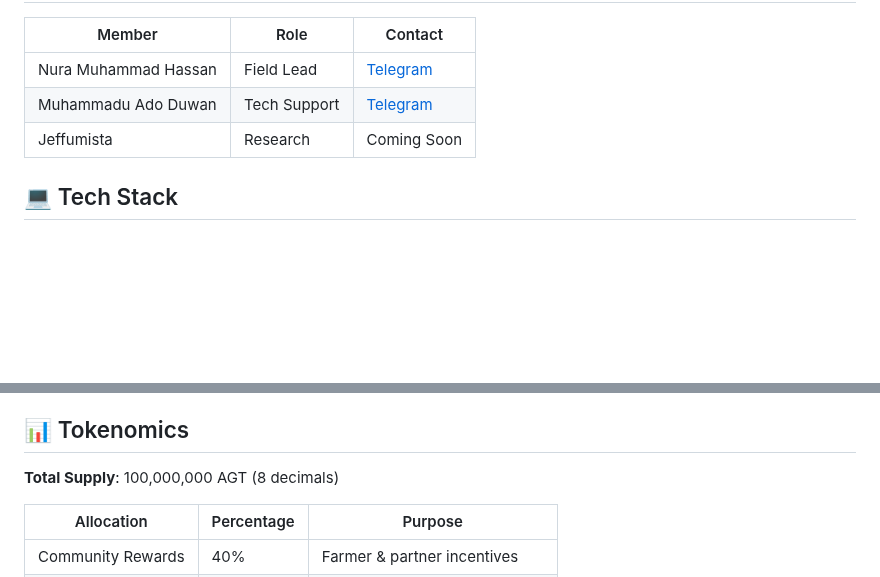
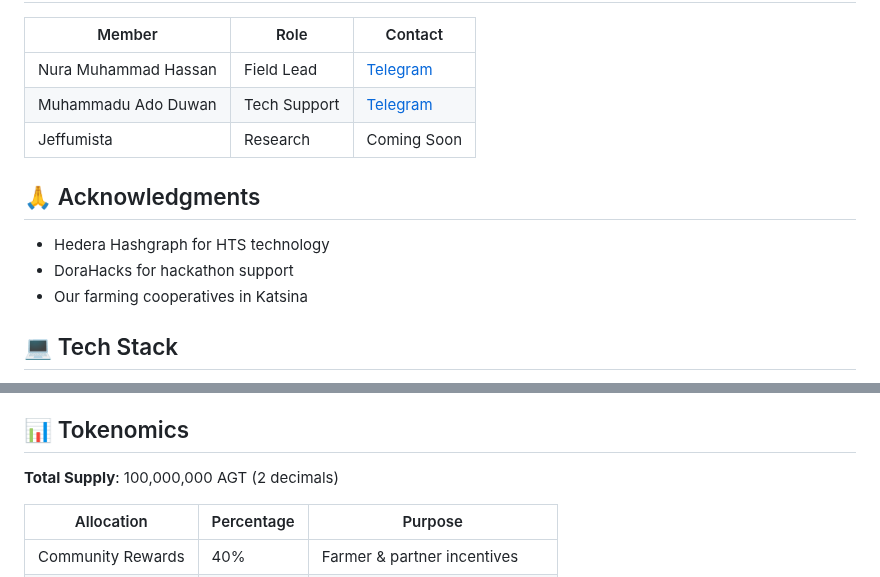
Before and after one commit to Binkado2014/Agrochain-hts, a Markdown page: README.md, 2 parts joined by grey strips. GitHub-like rendering; blank space fills up the shorter version.

```diff
--- a/README.md
+++ b/README.md
@@ -43,6 +43,11 @@ We're a Katsina-based tech-agro innovation team transforming agriculture through
 | Muhammadu Ado Duwan | Tech Support | [Telegram](https://t.me/Muhdwakili) |
 | Jeffumista | Research | Coming Soon |
 
+## 🙏 Acknowledgments
+- Hedera Hashgraph for HTS technology
+- DoraHacks for hackathon support
+- Our farming cooperatives in Katsina
+
 ## 💻 Tech Stack
 - **Core**: Hedera HTS
 - **Future**: EVM/Solidity
@@ -67,7 +72,7 @@ We're a Katsina-based tech-agro innovation team transforming agriculture through
 - Loyalty program for consistent users
 
 ## 📊 Tokenomics
-**Total Supply**: 100,000,000 AGT (8 decimals)
+**Total Supply**: 100,000,000 AGT (2 decimals)
 
 | Allocation | Percentage | Purpose |
 |------------|------------|---------|
```
